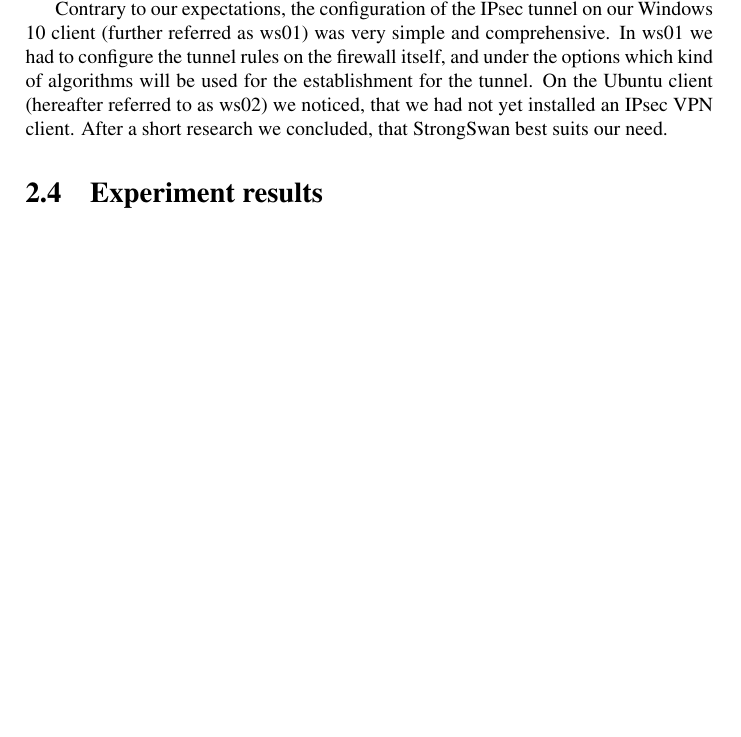
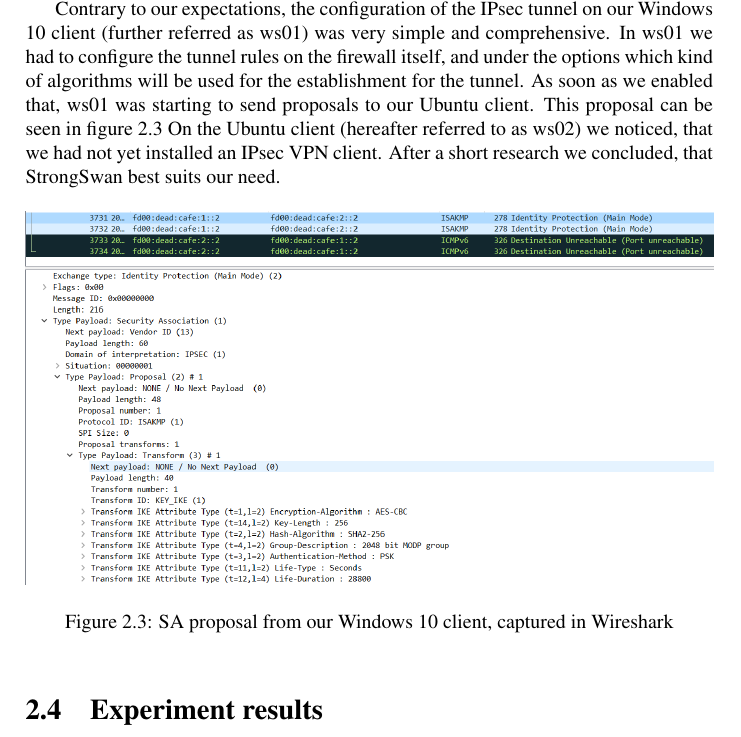
Before and after one commit to KilnOfTheSecondFlame/NS_TermPaper, a LaTeX document (Gruppe.A1.End-to-End_Encryption_mit_IPv6_und_integriertem_IPSec.ThushjandanPonnudurai.PascalBaumann.Termpaper.tex): part of page 13 of 14, cut so that both start at the same text, the shorter picture padded with empty space. Compiled offline with pdfLaTeX.

Commit message:
Finished first draft of Day 1; Included SA proposal as picture

```diff
--- a/Gruppe.A1.End-to-End_Encryption_mit_IPv6_und_integriertem_IPSec.ThushjandanPonnudurai.PascalBaumann.Termpaper.tex
+++ b/Gruppe.A1.End-to-End_Encryption_mit_IPv6_und_integriertem_IPSec.ThushjandanPonnudurai.PascalBaumann.Termpaper.tex
@@ -303,8 +303,16 @@ to the GigabitEthernet0/0 interfaces. Our clients where connected to the Gigabit
 The configuration of the openSSL root CA server was done with the tutorial of %TODO insert link here
 After the configuration of the certificate authority, we generated two certificates for our hosts. Due to problems exporting these certificates and time constraints, we advanced to building the IPsec tunnel. As we did not have valid certificates ready yet, we opted to use a preshared key for our IPsec tunnel.
 
-Contrary to our expectations, the configuration of the IPsec tunnel on our Windows 10 client (further referred as ws01) was very simple and comprehensive. In ws01 we had to configure the tunnel rules on the firewall itself, and under the options which kind of algorithms will be used for the establishment for the tunnel.
+Contrary to our expectations, the configuration of the IPsec tunnel on our Windows 10 client (further referred as ws01) was very simple and comprehensive. In ws01 we had to configure the tunnel rules on the firewall itself, and under the options which kind of algorithms will be used for the establishment for the tunnel. As soon as we enabled that, ws01 was starting to send proposals to our Ubuntu client. This proposal can be seen in figure \ref{fig:FirstSAProposal}
 On the Ubuntu client (hereafter referred to as ws02) we noticed, that we had not yet installed an IPsec VPN client. After a short research we concluded, that StrongSwan best suits our need.
+
+\begin{figure}[htb]
+	\includegraphics[width=\linewidth]{IPsec_Proposal_Win10_client.png}
+	\caption{SA proposal from our Windows 10 client, captured in Wireshark}
+	\label{fig:FirstSAProposal}
+\end{figure}
+
+
 
 \section{Experiment results}
 \label{sec:ExpRes}
```
Also changed, not shown: img/IPsec_Proposal_Win10_client.png (added).
